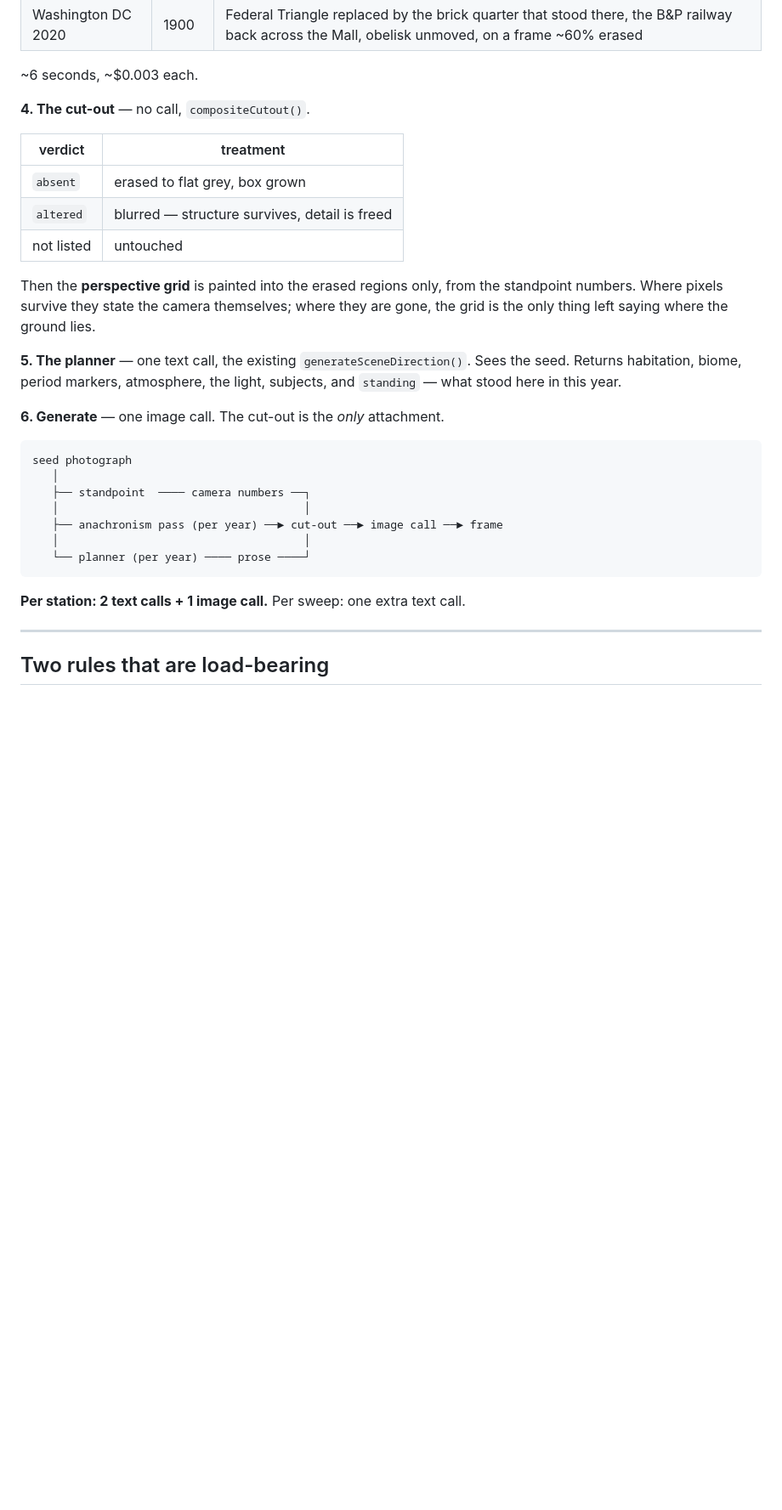
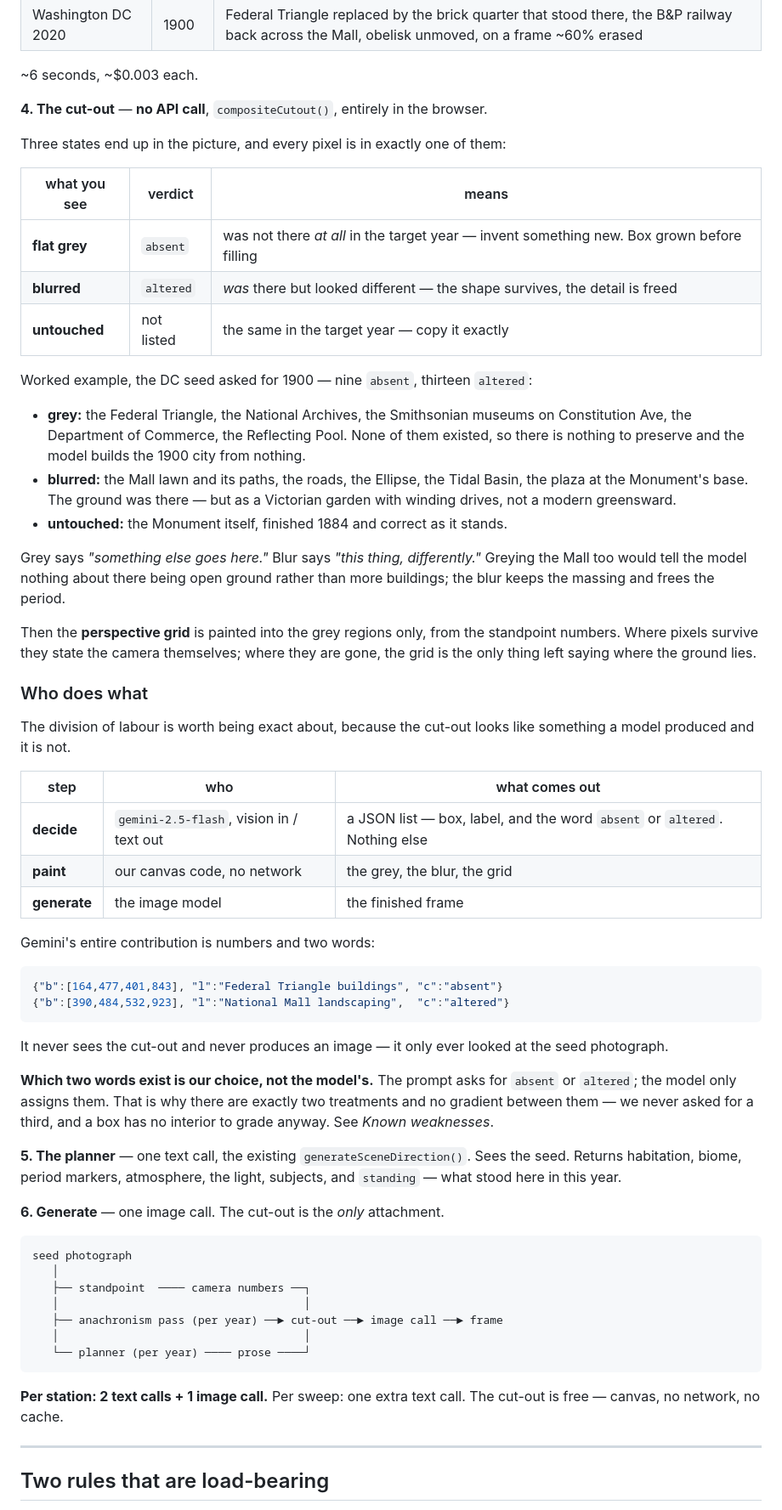
Before and after one commit to TengHu/GL4SS, a Markdown page: docs/multi-image.md, the part around the change. Shown at 85% size. Rendered like a GitHub page; blank space fills up the shorter version.

Commit message:
Document the three states in a cut-out, and who makes them
The cut-out has grey regions AND blurred regions and the doc only listed
them in a three-row table, which does not explain why a picture meant to
show "what survives" has two different kinds of damage in it.

Grey means the thing was not there AT ALL and something else has to be
invented. Blur means it was there but looked different, so the massing
survives and the period is freed. Greying the Mall as well as the Federal
Triangle would tell the model nothing about there being open ground rather
than more buildings.

Worked through with the real DC numbers — nine absent, thirteen altered,
counted back out of the recorded response — and with what actually landed
in each bucket.

Also states the division of labour, because the cut-out looks like
something a model produced and it is not: Gemini returns a list of boxes
and one of two words, our canvas paints the grey and the blur and the
grid, and only then does an image model see anything. Gemini never sees
the cut-out. And the two-word vocabulary is OURS — the prompt fixes it and
the model only assigns it, which is why there is no gradient between the
two treatments.

Co-Authored-By: Claude Opus 5 (1M context) <noreply@anthropic.com>
Claude-Session: https://claude.ai/code/session_01JH1PcCKfdMQgCJTJsXbZkB

````diff
--- a/docs/multi-image.md
+++ b/docs/multi-image.md
@@ -83,17 +83,60 @@ Measured against the live API:
 
 ~6 seconds, ~$0.003 each.
 
-**4. The cut-out** — no call, `compositeCutout()`.
+**4. The cut-out** — **no API call**, `compositeCutout()`, entirely in the browser.
 
-| verdict | treatment |
-|---|---|
-| `absent` | erased to flat grey, box grown |
-| `altered` | blurred — structure survives, detail is freed |
-| not listed | untouched |
+Three states end up in the picture, and every pixel is in exactly one of them:
 
-Then the **perspective grid** is painted into the erased regions only, from the
+| what you see | verdict | means |
+|---|---|---|
+| **flat grey** | `absent` | was not there *at all* in the target year — invent something new. Box grown before filling |
+| **blurred** | `altered` | *was* there but looked different — the shape survives, the detail is freed |
+| **untouched** | not listed | the same in the target year — copy it exactly |
+
+Worked example, the DC seed asked for 1900 — nine `absent`, thirteen `altered`:
+
+- **grey:** the Federal Triangle, the National Archives, the Smithsonian museums
+  on Constitution Ave, the Department of Commerce, the Reflecting Pool. None of
+  them existed, so there is nothing to preserve and the model builds the 1900
+  city from nothing.
+- **blurred:** the Mall lawn and its paths, the roads, the Ellipse, the Tidal
+  Basin, the plaza at the Monument's base. The ground was there — but as a
+  Victorian garden with winding drives, not a modern greensward.
+- **untouched:** the Monument itself, finished 1884 and correct as it stands.
+
+Grey says *"something else goes here."* Blur says *"this thing, differently."*
+Greying the Mall too would tell the model nothing about there being open ground
+rather than more buildings; the blur keeps the massing and frees the period.
+
+Then the **perspective grid** is painted into the grey regions only, from the
 standpoint numbers. Where pixels survive they state the camera themselves; where
 they are gone, the grid is the only thing left saying where the ground lies.
+
+### Who does what
+
+The division of labour is worth being exact about, because the cut-out looks like
+something a model produced and it is not.
+
+| step | who | what comes out |
+|---|---|---|
+| **decide** | `gemini-2.5-flash`, vision in / text out | a JSON list — box, label, and the word `absent` or `altered`. Nothing else |
+| **paint** | our canvas code, no network | the grey, the blur, the grid |
+| **generate** | the image model | the finished frame |
+
+Gemini's entire contribution is numbers and two words:
+
+```json
+{"b":[164,477,401,843], "l":"Federal Triangle buildings", "c":"absent"}
+{"b":[390,484,532,923], "l":"National Mall landscaping",  "c":"altered"}
+```
+
+It never sees the cut-out and never produces an image — it only ever looked at
+the seed photograph.
+
+**Which two words exist is our choice, not the model's.** The prompt asks for
+`absent` or `altered`; the model only assigns them. That is why there are exactly
+two treatments and no gradient between them — we never asked for a third, and a
+box has no interior to grade anyway. See *Known weaknesses*.
 
 **5. The planner** — one text call, the existing `generateSceneDirection()`. Sees
 the seed. Returns habitation, biome, period markers, atmosphere, the light,
@@ -112,6 +155,7 @@ seed photograph
 ```
 
 **Per station: 2 text calls + 1 image call.** Per sweep: one extra text call.
+The cut-out is free — canvas, no network, no cache.
 
 ---
 
````
